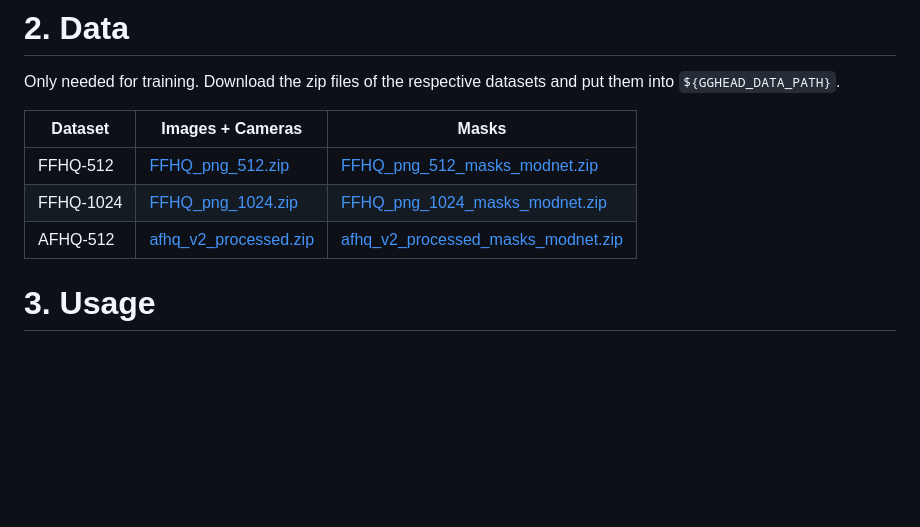
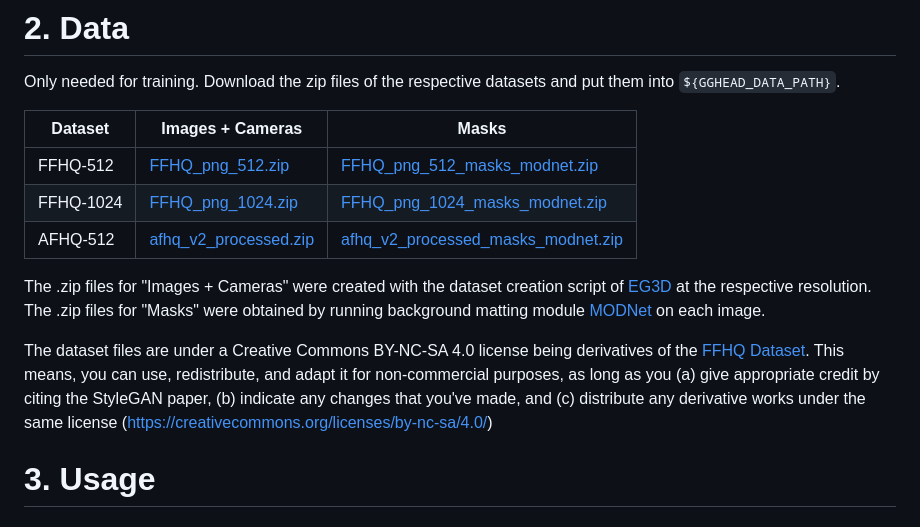
Before and after one commit to tobias-kirschstein/gghead, a Markdown page: README.md, the part around the change. GitHub-like rendering; blank space fills up the shorter version.

Commit message:
Add FFHQ license to data

```diff
--- a/README.md
+++ b/README.md
@@ -90,11 +90,16 @@ If you do not like creating a config file in your home directory, you can instea
 
 Only needed for training. Download the zip files of the respective datasets and put them into `${GGHEAD_DATA_PATH}`.
 
-| Dataset   | Images + Cameras                                                                  | Masks                                                                                                       |
-|-----------|-----------------------------------------------------------------------------------|-------------------------------------------------------------------------------------------------------------|
-| FFHQ-512  | [FFHQ_png_512.zip](https://kaldir.vc.in.tum.de/gghead/FFHQ_png_512.zip)           | [FFHQ_png_512_masks_modnet.zip](https://kaldir.vc.in.tum.de/gghead/FFHQ_png_512_masks_modnet.zip)           |
+| Dataset  | Images + Cameras                                                                  | Masks                                                                                                       |
+|----------|-----------------------------------------------------------------------------------|-------------------------------------------------------------------------------------------------------------|
+| FFHQ-512 | [FFHQ_png_512.zip](https://kaldir.vc.in.tum.de/gghead/FFHQ_png_512.zip)           | [FFHQ_png_512_masks_modnet.zip](https://kaldir.vc.in.tum.de/gghead/FFHQ_png_512_masks_modnet.zip)           |
 | FFHQ-1024 | [FFHQ_png_1024.zip](https://kaldir.vc.in.tum.de/gghead/FFHQ_png_1024.zip)         | [FFHQ_png_1024_masks_modnet.zip](https://kaldir.vc.in.tum.de/gghead/FFHQ_png_1024_masks_modnet.zip)         |
-| AFHQ-512  | [afhq_v2_processed.zip](https://kaldir.vc.in.tum.de/gghead/afhq_v2_processed.zip) | [afhq_v2_processed_masks_modnet.zip](https://kaldir.vc.in.tum.de/gghead/afhq_v2_processed_masks_modnet.zip) |
+| AFHQ-512 | [afhq_v2_processed.zip](https://kaldir.vc.in.tum.de/gghead/afhq_v2_processed.zip) | [afhq_v2_processed_masks_modnet.zip](https://kaldir.vc.in.tum.de/gghead/afhq_v2_processed_masks_modnet.zip) |
+
+The .zip files for "Images + Cameras" were created with the dataset creation script of [EG3D](https://github.com/NVlabs/eg3d) at the respective resolution. The .zip files for "Masks" were obtained by running background matting module [MODNet](https://github.com/ZHKKKe/MODNet) on each image.
+
+The dataset files are under a Creative Commons BY-NC-SA 4.0 license being derivatives of the [FFHQ Dataset](https://github.com/NVlabs/ffhq-dataset).
+This means, you can use, redistribute, and adapt it for non-commercial purposes, as long as you (a) give appropriate credit by citing the StyleGAN paper, (b) indicate any changes that you've made, and (c) distribute any derivative works under the same license (https://creativecommons.org/licenses/by-nc-sa/4.0/)
 
 # 3. Usage
 
```
